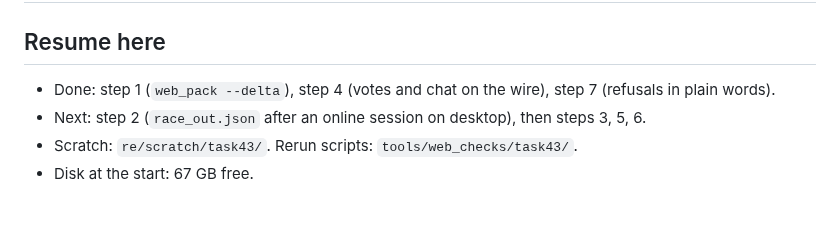
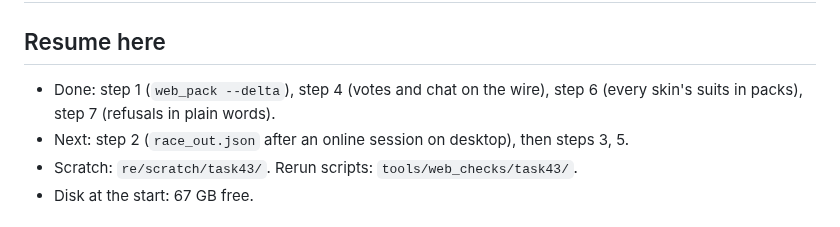
Before and after one commit to thesupersupersigma/rustyAC, a Markdown page: docs/port/leftovers_43.md, the part around one of its changes. Drawn GitHub-style.

```diff
--- a/docs/port/leftovers_43.md
+++ b/docs/port/leftovers_43.md
@@ -2,9 +2,9 @@
 
 ## Resume here
 
-- Done: step 1 (`web_pack --delta`), step 4 (votes and chat on the wire), step 7 (refusals in plain
-  words).
-- Next: step 2 (`race_out.json` after an online session on desktop), then steps 3, 5, 6.
+- Done: step 1 (`web_pack --delta`), step 4 (votes and chat on the wire), step 6 (every skin's
+  suits in packs), step 7 (refusals in plain words).
+- Next: step 2 (`race_out.json` after an online session on desktop), then steps 3, 5.
 - Scratch: `re/scratch/task43/`. Rerun scripts: `tools/web_checks/task43/`.
 - Disk at the start: 67 GB free.
 
```
Also changed, not shown: other parts of docs/port/leftovers_43.md (+46 -0 lines).
